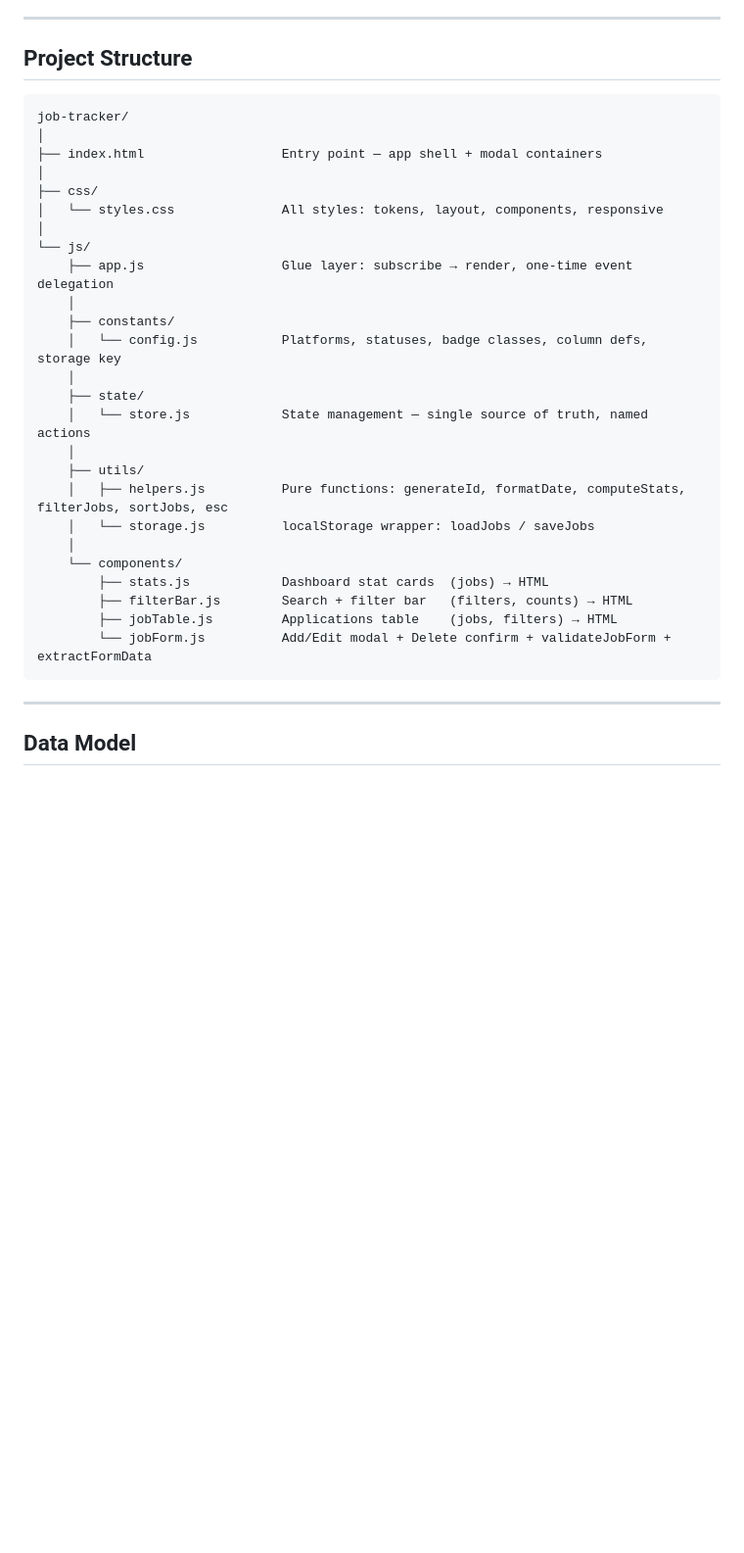
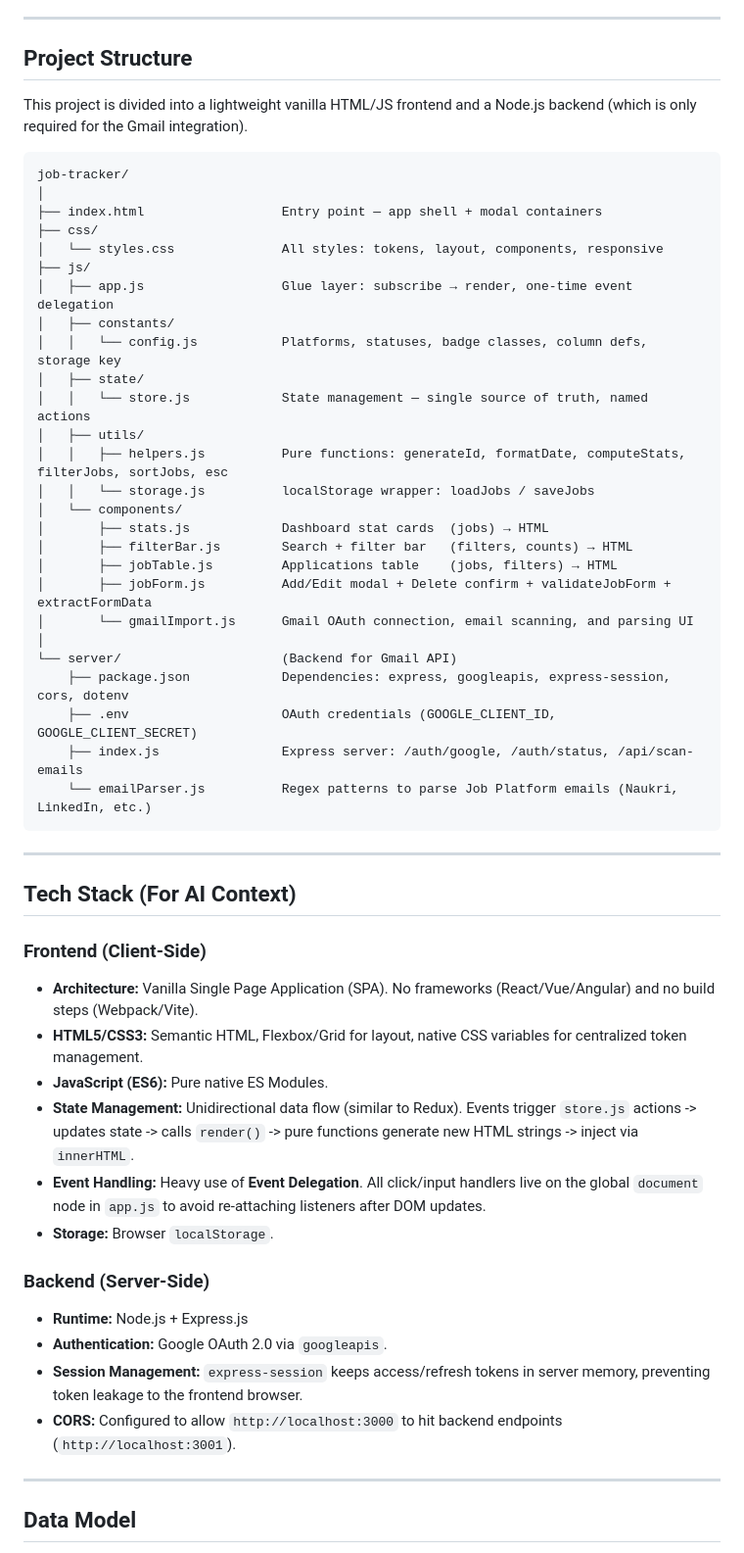
Before and after one commit to pranaydarshi/Job-Trackerer, a Markdown page: README.md, the part around one of its changes. Shown at 98% size. Rendered like a GitHub page; blank space fills up the shorter version.

Commit message:
docs: update README with full tech stack and backend info

````diff
--- a/README.md
+++ b/README.md
@@ -32,33 +52,54 @@ across multiple platforms — no account, no server, no build step required.
 
 ## Project Structure
 
-```
+This project is divided into a lightweight vanilla HTML/JS frontend and a Node.js backend (which is only required for the Gmail integration).
+
+```text
 job-tracker/
 │
 ├── index.html                  Entry point — app shell + modal containers
-│
 ├── css/
 │   └── styles.css              All styles: tokens, layout, components, responsive
+├── js/
+│   ├── app.js                  Glue layer: subscribe → render, one-time event delegation
+│   ├── constants/
+│   │   └── config.js           Platforms, statuses, badge classes, column defs, storage key
+│   ├── state/
+│   │   └── store.js            State management — single source of truth, named actions
+│   ├── utils/
+│   │   ├── helpers.js          Pure functions: generateId, formatDate, computeStats, filterJobs, sortJobs, esc
+│   │   └── storage.js          localStorage wrapper: loadJobs / saveJobs
+│   └── components/
+│       ├── stats.js            Dashboard stat cards  (jobs) → HTML
+│       ├── filterBar.js        Search + filter bar   (filters, counts) → HTML
+│       ├── jobTable.js         Applications table    (jobs, filters) → HTML
+│       ├── jobForm.js          Add/Edit modal + Delete confirm + validateJobForm + extractFormData
+│       └── gmailImport.js      Gmail OAuth connection, email scanning, and parsing UI
 │
-└── js/
-    ├── app.js                  Glue layer: subscribe → render, one-time event delegation
-    │
-    ├── constants/
-    │   └── config.js           Platforms, statuses, badge classes, column defs, storage key
-    │
-    ├── state/
-    │   └── store.js            State management — single source of truth, named actions
-    │
-    ├── utils/
-    │   ├── helpers.js          Pure functions: generateId, formatDate, computeStats, filterJobs, sortJobs, esc
-    │   └── storage.js          localStorage wrapper: loadJobs / saveJobs
-    │
-    └── components/
-        ├── stats.js            Dashboard stat cards  (jobs) → HTML
-        ├── filterBar.js        Search + filter bar   (filters, counts) → HTML
-        ├── jobTable.js         Applications table    (jobs, filters) → HTML
-        └── jobForm.js          Add/Edit modal + Delete confirm + validateJobForm + extractFormData
+└── server/                     (Backend for Gmail API)
+    ├── package.json            Dependencies: express, googleapis, express-session, cors, dotenv
+    ├── .env                    OAuth credentials (GOOGLE_CLIENT_ID, GOOGLE_CLIENT_SECRET)
+    ├── index.js                Express server: /auth/google, /auth/status, /api/scan-emails
+    └── emailParser.js          Regex patterns to parse Job Platform emails (Naukri, LinkedIn, etc.)
 ```
+
+---
+
+## Tech Stack (For AI Context)
+
+### Frontend (Client-Side)
+*   **Architecture:** Vanilla Single Page Application (SPA). No frameworks (React/Vue/Angular) and no build steps (Webpack/Vite).
+*   **HTML5/CSS3:** Semantic HTML, Flexbox/Grid for layout, native CSS variables for centralized token management.
+*   **JavaScript (ES6):** Pure native ES Modules.
+*   **State Management:** Unidirectional data flow (similar to Redux). Events trigger `store.js` actions -> updates state -> calls `render()` -> pure functions generate new HTML strings -> inject via `innerHTML`.
+*   **Event Handling:** Heavy use of **Event Delegation**. All click/input handlers live on the global `document` node in `app.js` to avoid re-attaching listeners after DOM updates.
+*   **Storage:** Browser `localStorage`.
+
+### Backend (Server-Side)
+*   **Runtime:** Node.js + Express.js
+*   **Authentication:** Google OAuth 2.0 via `googleapis`.
+*   **Session Management:** `express-session` keeps access/refresh tokens in server memory, preventing token leakage to the frontend browser.
+*   **CORS:** Configured to allow `http://localhost:3000` to hit backend endpoints (`http://localhost:3001`).
 
 ---
 
````
Also changed, not shown: other parts of README.md (+21 -1 lines).
